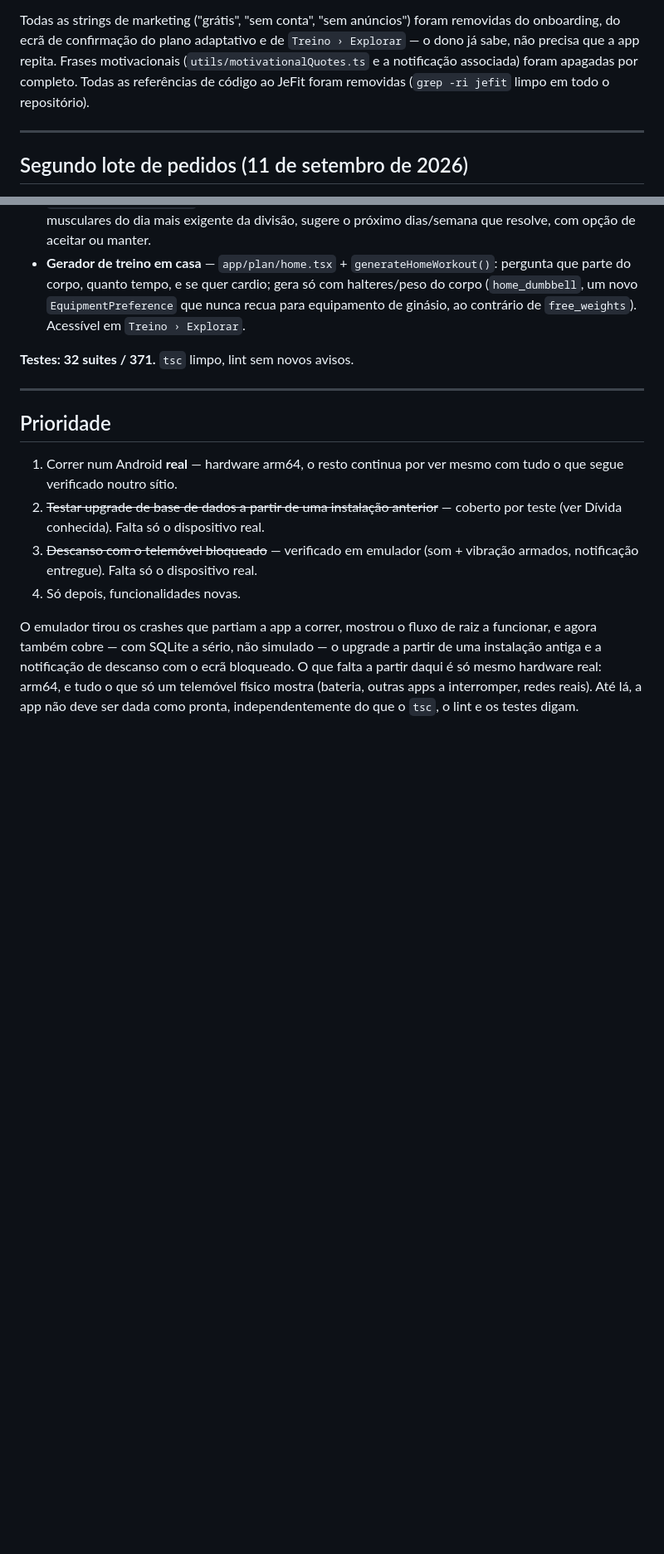
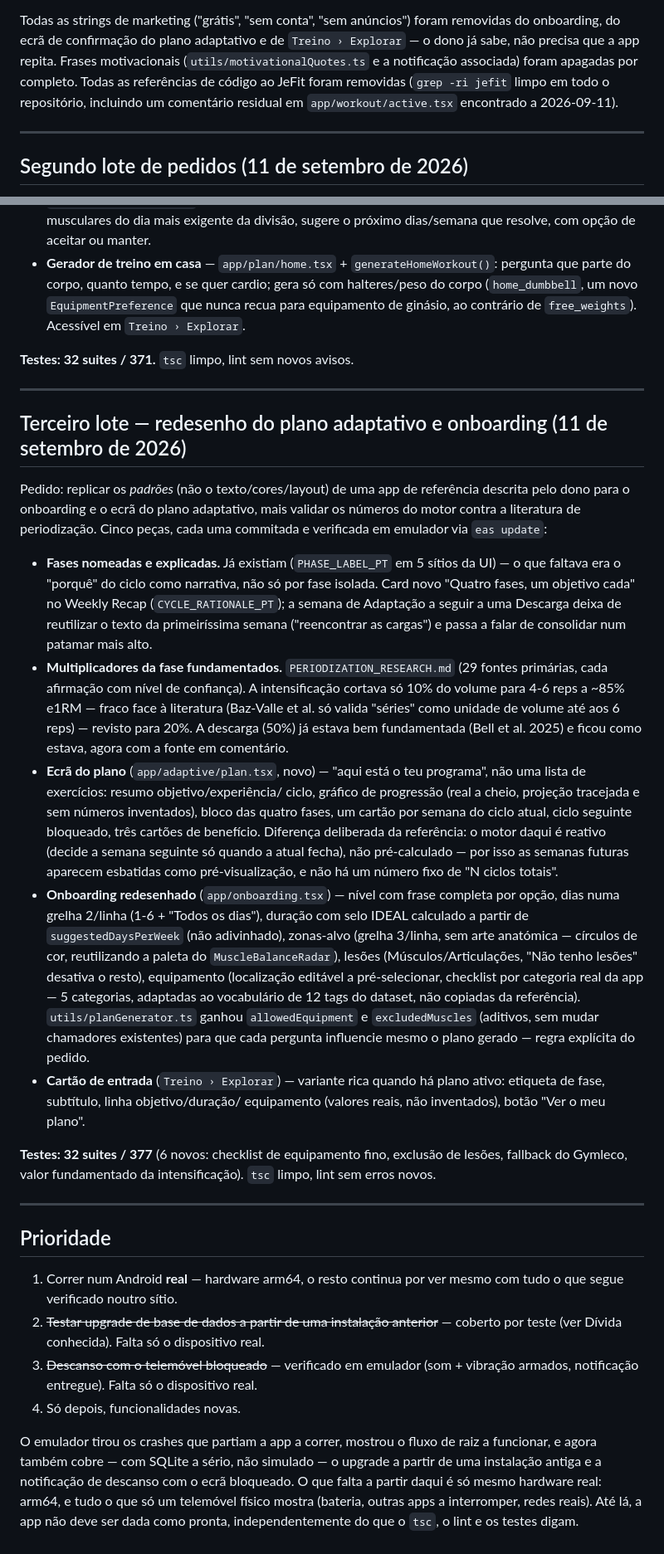
Before and after one commit to andarauj/APP, a Markdown page: ESTADO.md, 2 parts joined by grey strips. Shown at 83% size. Rendered like a GitHub page; blank space fills up the shorter version.

Commit message:
Update ESTADO.md: adaptive plan redesign, and correct a stale claim
Documents the five-piece adaptive plan/onboarding redesign from this
session. Also fixes ESTADO.md's own "grep -ri jefit clean" claim,
which was inaccurate — a literal "jetfit" string survived in a
app/workout/active.tsx comment until today (fixed separately).

Co-Authored-By: Claude Sonnet 5 <noreply@anthropic.com>

```diff
--- a/ESTADO.md
+++ b/ESTADO.md
@@ -416,7 +416,8 @@ removidas do onboarding, do ecrã de confirmação do plano adaptativo e de
 `Treino › Explorar` — o dono já sabe, não precisa que a app repita. Frases
 motivacionais (`utils/motivationalQuotes.ts` e a notificação associada)
 foram apagadas por completo. Todas as referências de código ao JeFit foram
-removidas (`grep -ri jefit` limpo em todo o repositório).
+removidas (`grep -ri jefit` limpo em todo o repositório, incluindo um
+comentário residual em `app/workout/active.tsx` encontrado a 2026-09-11).
 
 ---
 
@@ -459,6 +460,58 @@ Todos **feitos** e verificados em emulador via `eas update`:
 
 ---
 
+## Terceiro lote — redesenho do plano adaptativo e onboarding (11 de setembro de 2026)
+
+Pedido: replicar os *padrões* (não o texto/cores/layout) de uma app de
+referência descrita pelo dono para o onboarding e o ecrã do plano
+adaptativo, mais validar os números do motor contra a literatura de
+periodização. Cinco peças, cada uma commitada e verificada em emulador via
+`eas update`:
+
+- **Fases nomeadas e explicadas.** Já existiam (`PHASE_LABEL_PT` em 5
+  sítios da UI) — o que faltava era o "porquê" do ciclo como narrativa, não
+  só por fase isolada. Card novo "Quatro fases, um objetivo cada" no Weekly
+  Recap (`CYCLE_RATIONALE_PT`); a semana de Adaptação a seguir a uma
+  Descarga deixa de reutilizar o texto da primeiríssima semana ("reencontrar
+  as cargas") e passa a falar de consolidar num patamar mais alto.
+- **Multiplicadores da fase fundamentados.** `PERIODIZATION_RESEARCH.md`
+  (29 fontes primárias, cada afirmação com nível de confiança). A
+  intensificação cortava só 10% do volume para 4-6 reps a ~85% e1RM —
+  fraco face à literatura (Baz-Valle et al. só valida "séries" como unidade
+  de volume até aos 6 reps) — revisto para 20%. A descarga (50%) já estava
+  bem fundamentada (Bell et al. 2025) e ficou como estava, agora com a
+  fonte em comentário.
+- **Ecrã do plano** (`app/adaptive/plan.tsx`, novo) — "aqui está o teu
+  programa", não uma lista de exercícios: resumo objetivo/experiência/
+  ciclo, gráfico de progressão (real a cheio, projeção tracejada e sem
+  números inventados), bloco das quatro fases, um cartão por semana do
+  ciclo atual, ciclo seguinte bloqueado, três cartões de benefício.
+  Diferença deliberada da referência: o motor daqui é reativo (decide a
+  semana seguinte só quando a atual fecha), não pré-calculado — por isso as
+  semanas futuras aparecem esbatidas como pré-visualização, e não há um
+  número fixo de "N ciclos totais".
+- **Onboarding redesenhado** (`app/onboarding.tsx`) — nível com frase
+  completa por opção, dias numa grelha 2/linha (1-6 + "Todos os dias"),
+  duração com selo IDEAL calculado a partir de `suggestedDaysPerWeek` (não
+  adivinhado), zonas-alvo (grelha 3/linha, sem arte anatómica — círculos de
+  cor, reutilizando a paleta do `MuscleBalanceRadar`), lesões
+  (Músculos/Articulações, "Não tenho lesões" desativa o resto), equipamento
+  (localização editável a pré-selecionar, checklist por categoria real da
+  app — 5 categorias, adaptadas ao vocabulário de 12 tags do dataset, não
+  copiadas da referência). `utils/planGenerator.ts` ganhou
+  `allowedEquipment` e `excludedMuscles` (aditivos, sem mudar chamadores
+  existentes) para que cada pergunta influencie mesmo o plano gerado — regra
+  explícita do pedido.
+- **Cartão de entrada** (`Treino › Explorar`) — variante rica quando há
+  plano ativo: etiqueta de fase, subtítulo, linha objetivo/duração/
+  equipamento (valores reais, não inventados), botão "Ver o meu plano".
+
+**Testes: 32 suites / 377** (6 novos: checklist de equipamento fino,
+exclusão de lesões, fallback do Gymleco, valor fundamentado da
+intensificação). `tsc` limpo, lint sem erros novos.
+
+---
+
 ## Prioridade
 
 1. Correr num Android **real** — hardware arm64, o resto continua por ver
```
